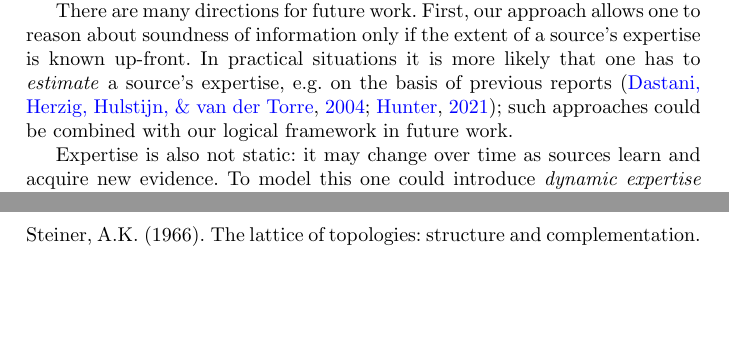
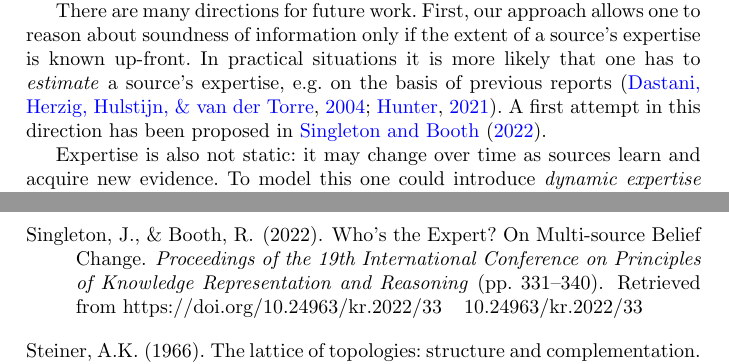
Before and after one commit to joesingo/expertise-and-information, a LaTeX paper (latex/main.tex, which reads latex/body.tex, latex/references.bib): two parts of pages 26 and 29 of 29, joined at a grey line, cut so that both start at the same text, the shorter picture padded with empty space. Compiled offline with pdfLaTeX.

Commit message:
Add reference to KR'22 paper in conclusion

```diff
--- a/latex/body.tex
+++ b/latex/body.tex
@@ -2476,12 +2476,12 @@ collective expertise.
 
 There are many directions for future work.
 %
-First, our approach allows one to reason about soundness of information
-only if the extent of a source's expertise is known up-front. In practical
-situations it is more likely that one has to \emph{estimate} a source's
-expertise, e.g. on the basis of previous reports
-\citep{hunter_building_2021,dastani2004inferring}; such approaches could be
-combined with our logical framework in future work.
+First, our approach allows one to reason about soundness of information only if
+the extent of a source's expertise is known up-front. In practical situations
+it is more likely that one has to \emph{estimate} a source's expertise, e.g. on
+the basis of previous reports
+\citep{hunter_building_2021,dastani2004inferring}. A first attempt in this
+direction has been proposed in \cite{singleton_booth_22}.
 
 Expertise is also not static: it may change over time as sources learn and
 acquire new evidence. To model this one could introduce \emph{dynamic expertise
--- a/latex/references.bib
+++ b/latex/references.bib
@@ -61,6 +61,17 @@
       year={2021},
       url={https://arxiv.org/abs/2107.10832},
       journal={ESSLLI 2021 Student Session},
+}
+
+@inproceedings{singleton_booth_22,
+    title     = {{Who’s the Expert? On Multi-source Belief Change}},
+    author    = {Singleton, Joseph and Booth, Richard},
+    booktitle = {{Proceedings of the 19th International Conference on Principles of Knowledge Representation and Reasoning}},
+    pages     = {331--340},
+    year      = {2022},
+    doi       = {10.24963/kr.2022/33},
+    url       = {https://doi.org/10.24963/kr.2022/33},
+    sorttitle = {c},
 }
 
 @phdthesis{ozgun_evidence,
```
Also changed, not shown: latex/main.pdf.
